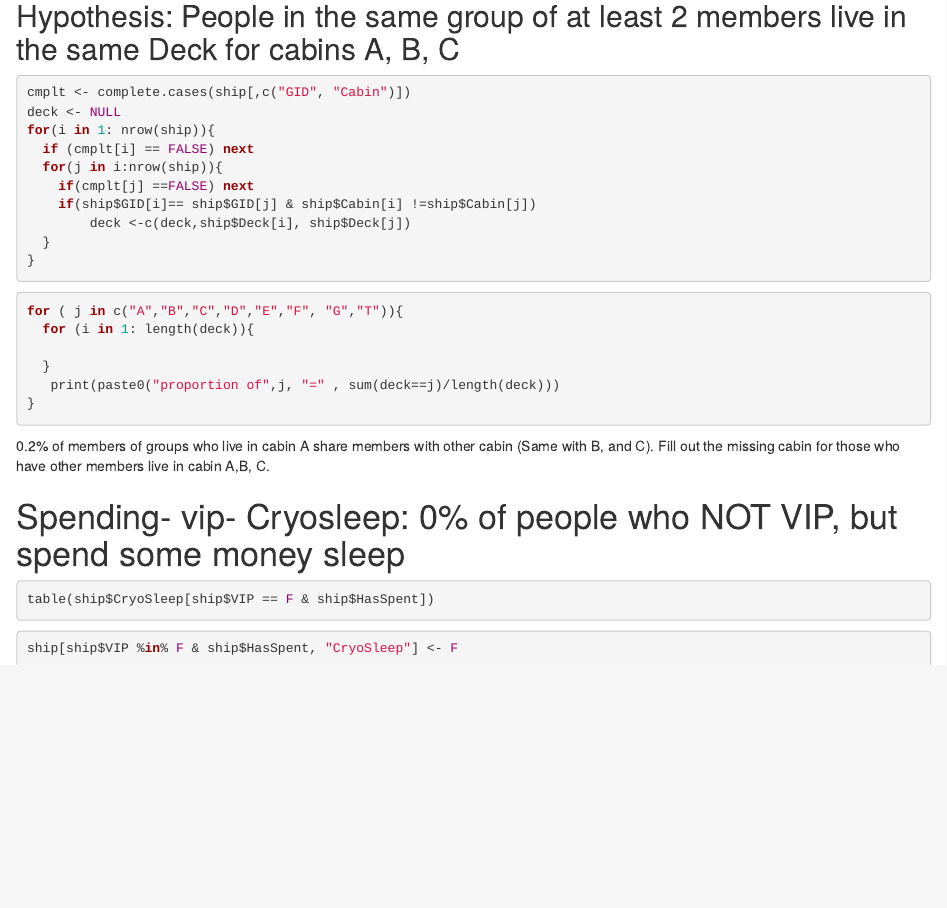
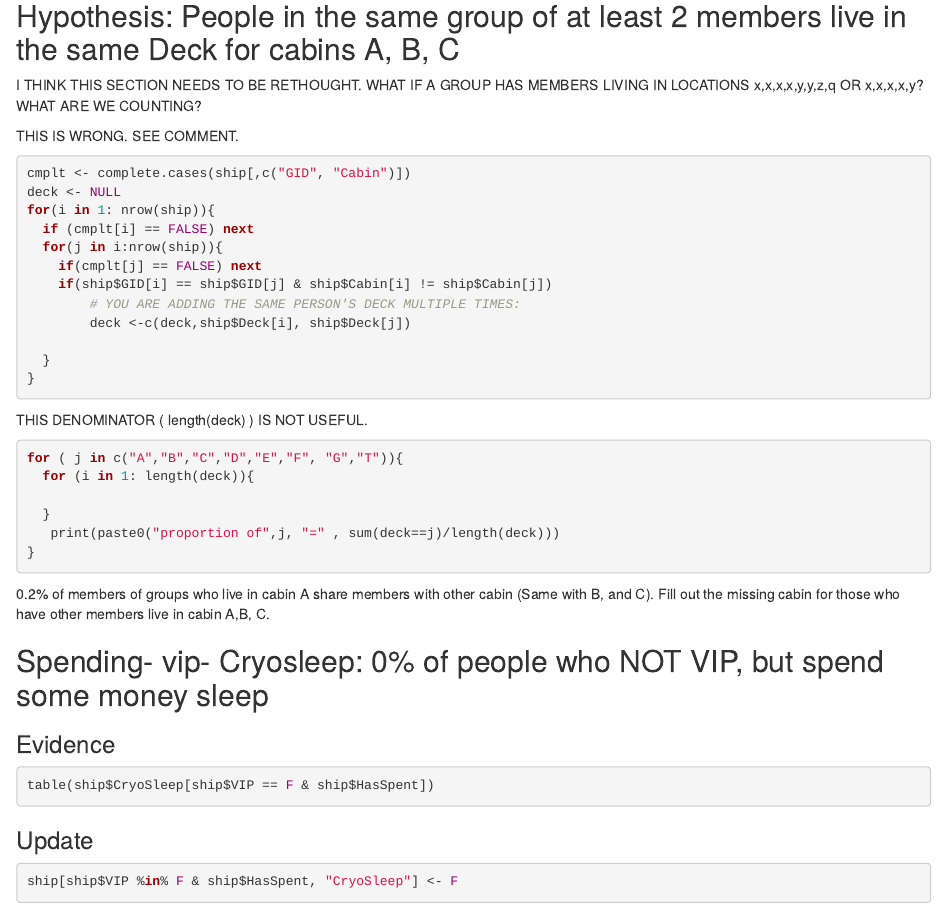
Before and after one commit to jordan-boswell/spaceship-titanic, an R Markdown document (exploration.Rmd): the page in a window 1100 px wide, from 2100 px down. Rendered offline with R 4.5, knitr and Pandoc, with nearby package versions; the code chunks are not run, so their results and figures are left out.

Commit message:
fixed formatting and added some concerns regarding the group analyses

````diff
--- a/exploration.Rmd
+++ b/exploration.Rmd
@@ -103,18 +103,25 @@ ship <- updateSpendingOfChildren(ship)
 ```
 
 ## Hypothesis: People in the same group of at least 2 members live in the same Deck for cabins A, B, C
+I THINK THIS SECTION NEEDS TO BE RETHOUGHT.  WHAT IF A GROUP HAS MEMBERS LIVING IN LOCATIONS x,x,x,x,y,y,z,q OR x,x,x,x,y?  WHAT ARE WE COUNTING?
+
+THIS IS WRONG.  SEE COMMENT.
 ```{r}
 cmplt <- complete.cases(ship[,c("GID", "Cabin")])
 deck <- NULL
 for(i in 1: nrow(ship)){
   if (cmplt[i] == FALSE) next
   for(j in i:nrow(ship)){
-    if(cmplt[j] ==FALSE) next
-    if(ship$GID[i]== ship$GID[j] & ship$Cabin[i] !=ship$Cabin[j])
+    if(cmplt[j] == FALSE) next
+    if(ship$GID[i] == ship$GID[j] & ship$Cabin[i] != ship$Cabin[j])
+        # YOU ARE ADDING THE SAME PERSON'S DECK MULTIPLE TIMES:
         deck <-c(deck,ship$Deck[i], ship$Deck[j])
+
   }
 }
 ```
+
+THIS DENOMINATOR ( length(deck) ) IS NOT USEFUL.
 ```{r}
 
 for ( j in c("A","B","C","D","E","F", "G","T")){
@@ -125,19 +132,15 @@ for ( j in c("A","B","C","D","E","F", "G","T")){
 }
 
 ```
-
-
-
 0.2% of members of groups who live in cabin A share members with other cabin (Same with B, and C). Fill out the missing cabin for those who have other members live in cabin A,B, C.
 
-
-#  Spending- vip- Cryosleep:  0%  of people who NOT VIP, but spend some money sleep
-
+##  Spending- vip- Cryosleep:  0%  of people who NOT VIP, but spend some money sleep
+### Evidence
 ```{r}
 table(ship$CryoSleep[ship$VIP == F & ship$HasSpent])
 
 ```
-
+### Update
 ```{r}
 ship[ship$VIP %in% F & ship$HasSpent, "CryoSleep"] <- F
 ```
````
